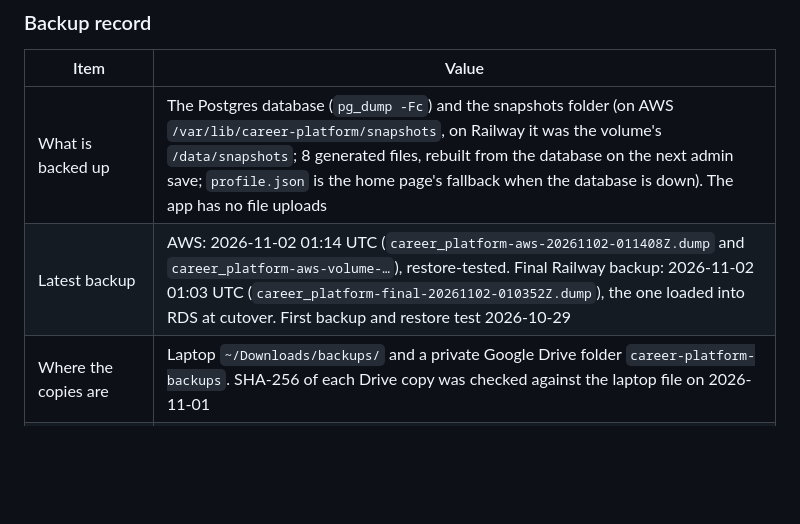
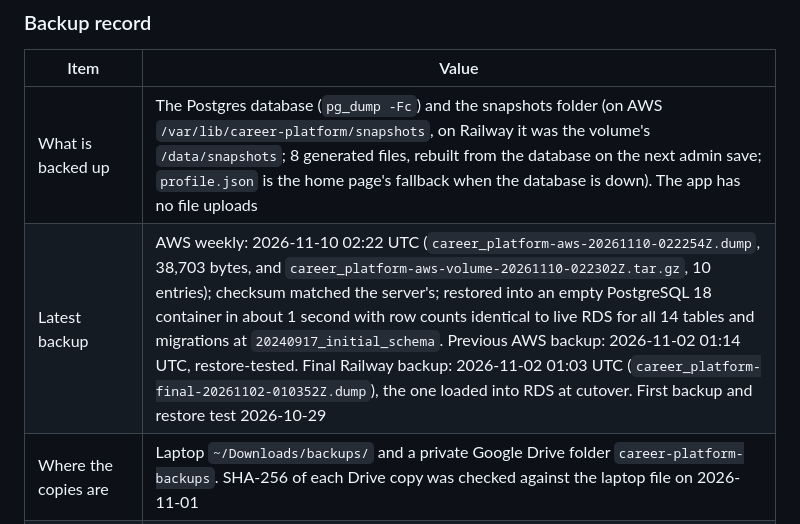
Before and after one commit to caelonk/career-platform, a Markdown page: README.md, the part around the change. Drawn GitHub-style; blank space fills up the shorter version.

Commit message:
docs: record the 2026-11-10 weekly AWS backup and restore test
Co-Authored-By: Claude Opus 5.5 <noreply@anthropic.com>

```diff
--- a/README.md
+++ b/README.md
@@ -353,7 +353,7 @@ procedure below dumps the Railway database; for AWS use "Backing up on AWS".
 | Item | Value |
 |---|---|
 | What is backed up | The Postgres database (`pg_dump -Fc`) and the snapshots folder (on AWS `/var/lib/career-platform/snapshots`, on Railway it was the volume's `/data/snapshots`; 8 generated files, rebuilt from the database on the next admin save; `profile.json` is the home page's fallback when the database is down). The app has no file uploads |
-| Latest backup | AWS: 2026-11-02 01:14 UTC (`career_platform-aws-20261102-011408Z.dump` and `career_platform-aws-volume-…`), restore-tested. Final Railway backup: 2026-11-02 01:03 UTC (`career_platform-final-20261102-010352Z.dump`), the one loaded into RDS at cutover. First backup and restore test 2026-10-29 |
+| Latest backup | AWS weekly: 2026-11-10 02:22 UTC (`career_platform-aws-20261110-022254Z.dump`, 38,703 bytes, and `career_platform-aws-volume-20261110-022302Z.tar.gz`, 10 entries); checksum matched the server's; restored into an empty PostgreSQL 18 container in about 1 second with row counts identical to live RDS for all 14 tables and migrations at `20240917_initial_schema`. Previous AWS backup: 2026-11-02 01:14 UTC, restore-tested. Final Railway backup: 2026-11-02 01:03 UTC (`career_platform-final-20261102-010352Z.dump`), the one loaded into RDS at cutover. First backup and restore test 2026-10-29 |
 | Where the copies are | Laptop `~/Downloads/backups/` and a private Google Drive folder `career-platform-backups`. SHA-256 of each Drive copy was checked against the laptop file on 2026-11-01 |
 | Restore time | 9 seconds from starting an empty Postgres 18 container to the restore finishing (2026-10-30) |
 | Restore check | Row counts and a per-table content hash matched the live database for all 14 tables; the app served `/health` and `/` from the restored copy, with Railway not involved |
```
